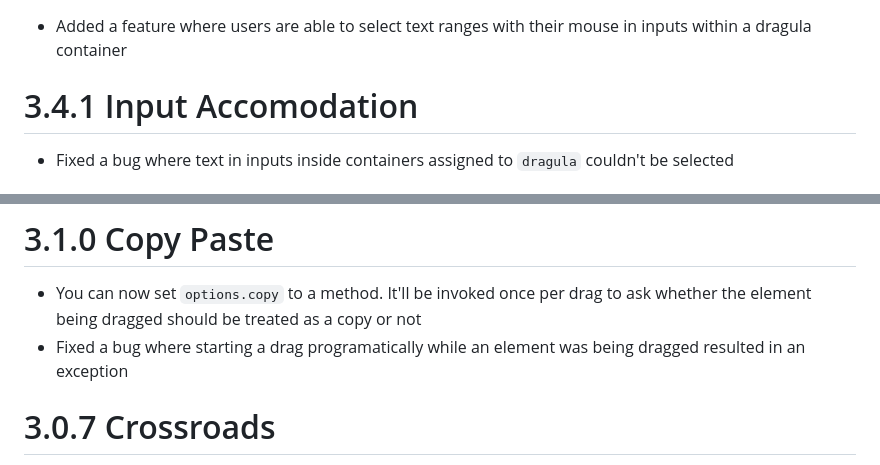
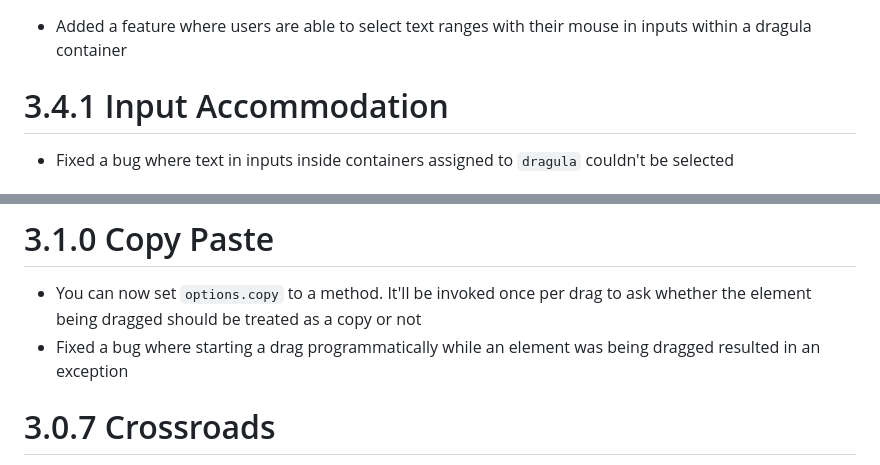
Before and after one commit to bevacqua/dragula, a Markdown page: changelog.markdown, 2 parts joined by grey strips. GitHub-like rendering.

Commit message:
docs: fix typos in changelog.markdown

```diff
--- a/changelog.markdown
+++ b/changelog.markdown
@@ -74,7 +74,7 @@
 
 - Added a feature where users are able to select text ranges with their mouse in inputs within a dragula container
 
-# 3.4.1 Input Accomodation
+# 3.4.1 Input Accommodation
 
 - Fixed a bug where text in inputs inside containers assigned to `dragula` couldn't be selected
 
@@ -103,7 +103,7 @@
 # 3.1.0 Copy Paste
 
 - You can now set `options.copy` to a method. It'll be invoked once per drag to ask whether the element being dragged should be treated as a copy or not
-- Fixed a bug where starting a drag programatically while an element was being dragged resulted in an exception
+- Fixed a bug where starting a drag programmatically while an element was being dragged resulted in an exception
 
 # 3.0.7 Crossroads
 
```
